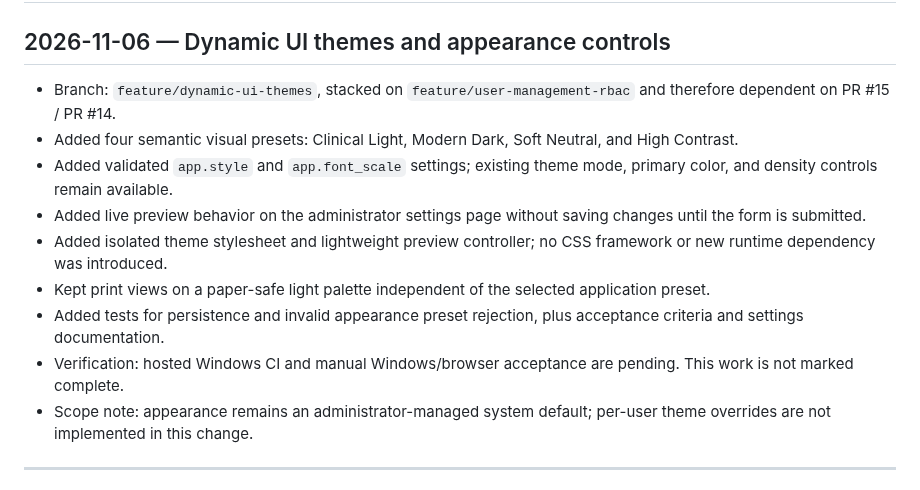
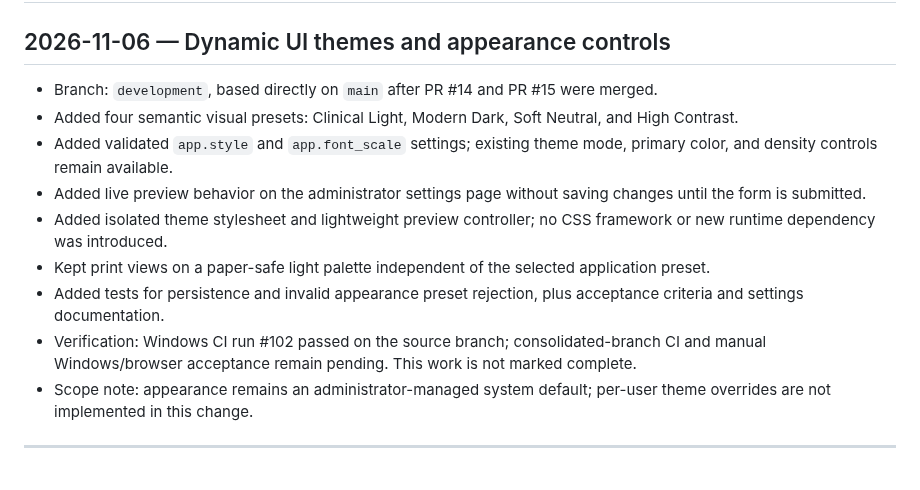
Before and after one commit to kokoosabzi/ClinicCore, a Markdown page: HELP/DEVELOPMENT/CHANGELOG_DEV.md, the part around the change. Rendered like a GitHub page.

Commit message:
docs: update UI theme branch consolidation record

```diff
--- a/HELP/DEVELOPMENT/CHANGELOG_DEV.md
+++ b/HELP/DEVELOPMENT/CHANGELOG_DEV.md
@@ -2,14 +2,14 @@
 
 ## 2026-11-06 — Dynamic UI themes and appearance controls
 
-- Branch: `feature/dynamic-ui-themes`, stacked on `feature/user-management-rbac` and therefore dependent on PR #15 / PR #14.
+- Branch: `development`, based directly on `main` after PR #14 and PR #15 were merged.
 - Added four semantic visual presets: Clinical Light, Modern Dark, Soft Neutral, and High Contrast.
 - Added validated `app.style` and `app.font_scale` settings; existing theme mode, primary color, and density controls remain available.
 - Added live preview behavior on the administrator settings page without saving changes until the form is submitted.
 - Added isolated theme stylesheet and lightweight preview controller; no CSS framework or new runtime dependency was introduced.
 - Kept print views on a paper-safe light palette independent of the selected application preset.
 - Added tests for persistence and invalid appearance preset rejection, plus acceptance criteria and settings documentation.
-- Verification: hosted Windows CI and manual Windows/browser acceptance are pending. This work is not marked complete.
+- Verification: Windows CI run #102 passed on the source branch; consolidated-branch CI and manual Windows/browser acceptance remain pending. This work is not marked complete.
 - Scope note: appearance remains an administrator-managed system default; per-user theme overrides are not implemented in this change.
 
 ---
```
